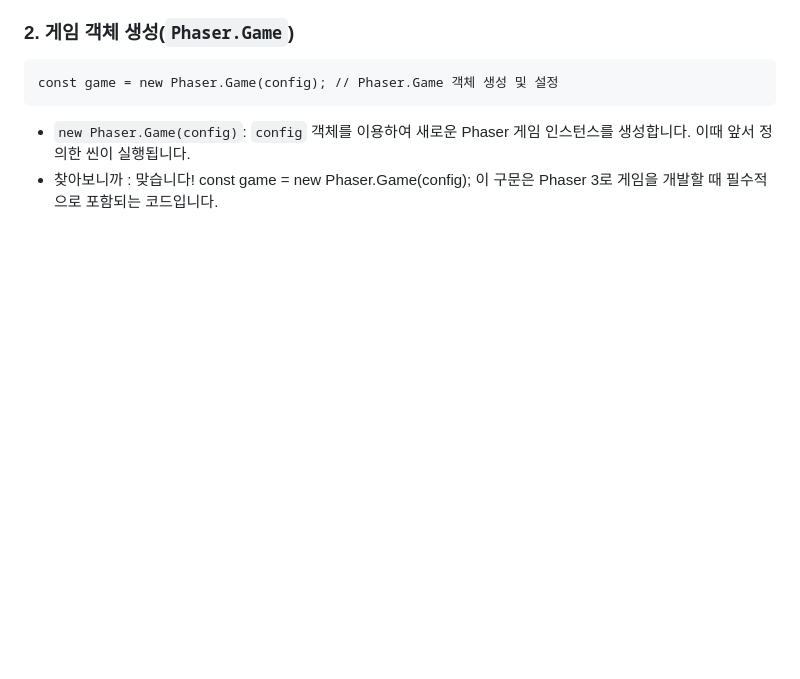
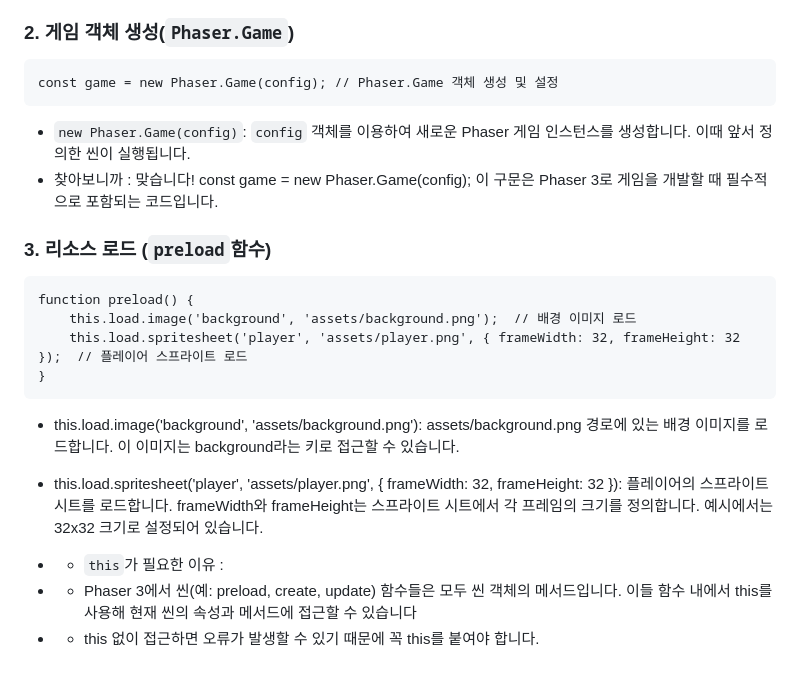
Before and after one commit to Shyde0812/ssajibang, a Markdown page: Study-Note.md, the part around the change. Rendered like a GitHub page; blank space fills up the shorter version.

````diff
--- a/Study-Note.md
+++ b/Study-Note.md
@@ -69,3 +69,17 @@ const game = new Phaser.Game(config); // Phaser.Game 객체 생성 및 설정
 - `new Phaser.Game(config)`: `config` 객체를 이용하여 새로운 Phaser 게임 인스턴스를 생성합니다. 이때 앞서 정의한 씬이 실행됩니다.
 - 찾아보니까 :
 맞습니다! const game = new Phaser.Game(config); 이 구문은 Phaser 3로 게임을 개발할 때 필수적으로 포함되는 코드입니다.
+
+### 3. 리소스 로드 (`preload`함수)
+```
+function preload() {
+    this.load.image('background', 'assets/background.png');  // 배경 이미지 로드
+    this.load.spritesheet('player', 'assets/player.png', { frameWidth: 32, frameHeight: 32 });  // 플레이어 스프라이트 로드
+}
+```
+- this.load.image('background', 'assets/background.png'): assets/background.png 경로에 있는 배경 이미지를 로드합니다. 이 이미지는 background라는 키로 접근할 수 있습니다.
+- this.load.spritesheet('player', 'assets/player.png', { frameWidth: 32, frameHeight: 32 }): 플레이어의 스프라이트 시트를 로드합니다. frameWidth와 frameHeight는 스프라이트 시트에서 각 프레임의 크기를 정의합니다. 예시에서는 32x32 크기로 설정되어 있습니다.
+
+- + `this`가 필요한 이유 : <br>
+- - Phaser 3에서 씬(예: preload, create, update) 함수들은 모두 씬 객체의 메서드입니다. 이들 함수 내에서 this를 사용해 현재 씬의 속성과 메서드에 접근할 수 있습니다
+- - this 없이 접근하면 오류가 발생할 수 있기 때문에 꼭 this를 붙여야 합니다.
````
